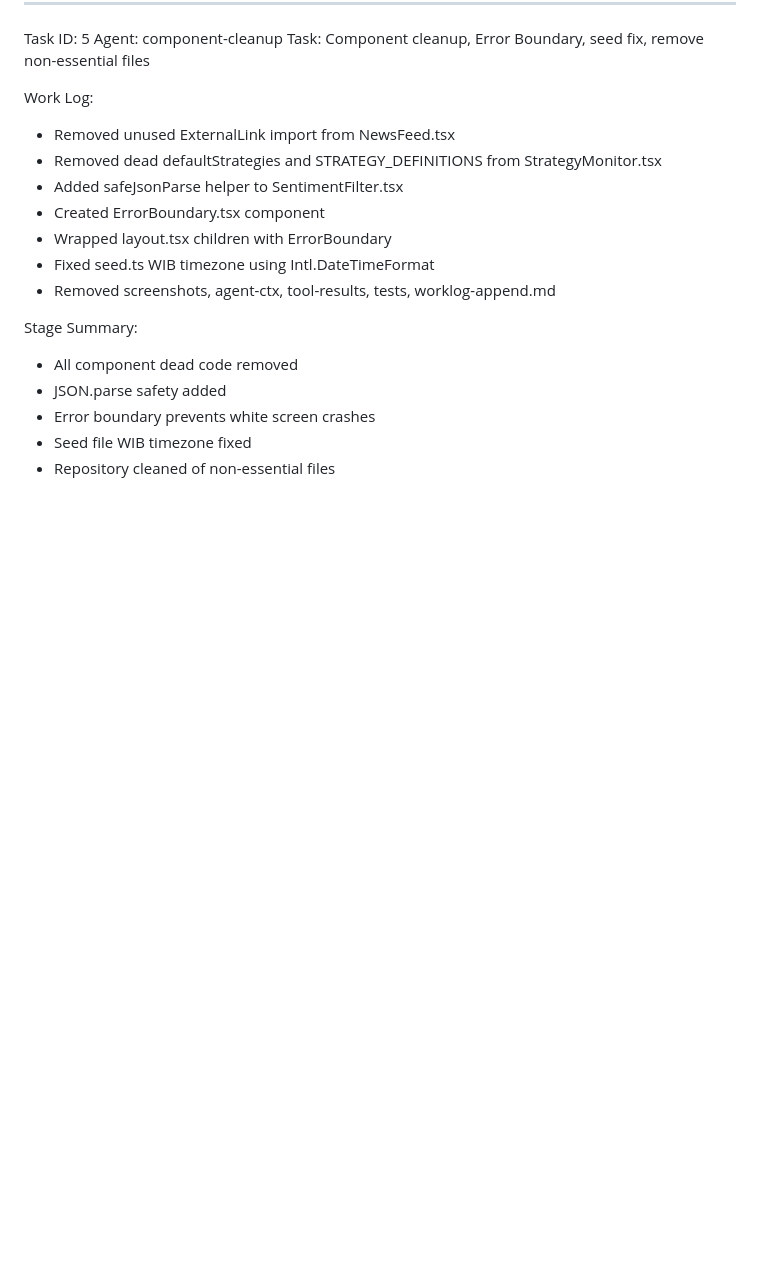
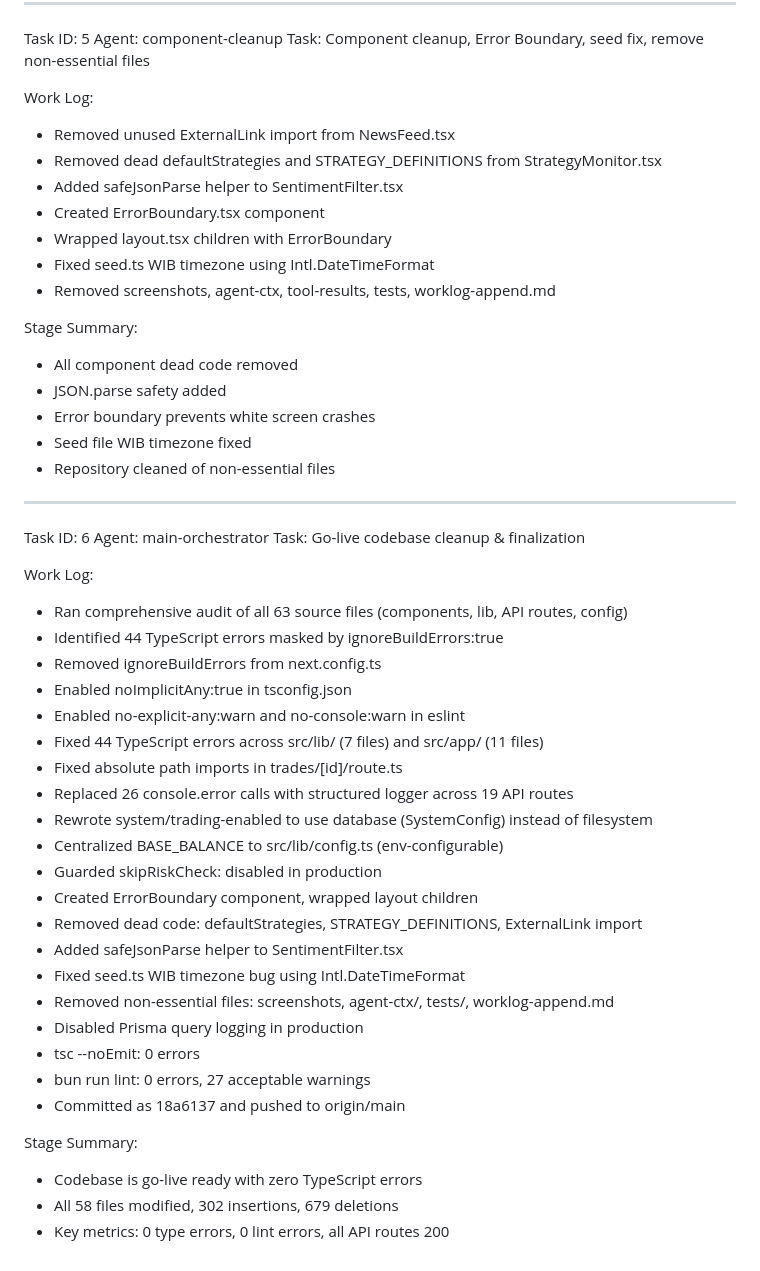
Before and after one commit to teekar2312/frxai, a Markdown page: worklog.md, the part around the change. GitHub-like rendering; blank space fills up the shorter version.

Commit message:
af107fdd-f843-4876-891a-9ae69858afa1

```diff
--- a/worklog.md
+++ b/worklog.md
@@ -2578,3 +2578,35 @@ Stage Summary:
 - Error boundary prevents white screen crashes
 - Seed file WIB timezone fixed
 - Repository cleaned of non-essential files
+
+---
+Task ID: 6
+Agent: main-orchestrator
+Task: Go-live codebase cleanup & finalization
+
+Work Log:
+- Ran comprehensive audit of all 63 source files (components, lib, API routes, config)
+- Identified 44 TypeScript errors masked by ignoreBuildErrors:true
+- Removed ignoreBuildErrors from next.config.ts
+- Enabled noImplicitAny:true in tsconfig.json
+- Enabled no-explicit-any:warn and no-console:warn in eslint
+- Fixed 44 TypeScript errors across src/lib/ (7 files) and src/app/ (11 files)
+- Fixed absolute path imports in trades/[id]/route.ts
+- Replaced 26 console.error calls with structured logger across 19 API routes
+- Rewrote system/trading-enabled to use database (SystemConfig) instead of filesystem
+- Centralized BASE_BALANCE to src/lib/config.ts (env-configurable)
+- Guarded skipRiskCheck: disabled in production
+- Created ErrorBoundary component, wrapped layout children
+- Removed dead code: defaultStrategies, STRATEGY_DEFINITIONS, ExternalLink import
+- Added safeJsonParse helper to SentimentFilter.tsx
+- Fixed seed.ts WIB timezone bug using Intl.DateTimeFormat
+- Removed non-essential files: screenshots, agent-ctx/, tests/, worklog-append.md
+- Disabled Prisma query logging in production
+- tsc --noEmit: 0 errors
+- bun run lint: 0 errors, 27 acceptable warnings
+- Committed as 18a6137 and pushed to origin/main
+
+Stage Summary:
+- Codebase is go-live ready with zero TypeScript errors
+- All 58 files modified, 302 insertions, 679 deletions
+- Key metrics: 0 type errors, 0 lint errors, all API routes 200
```
